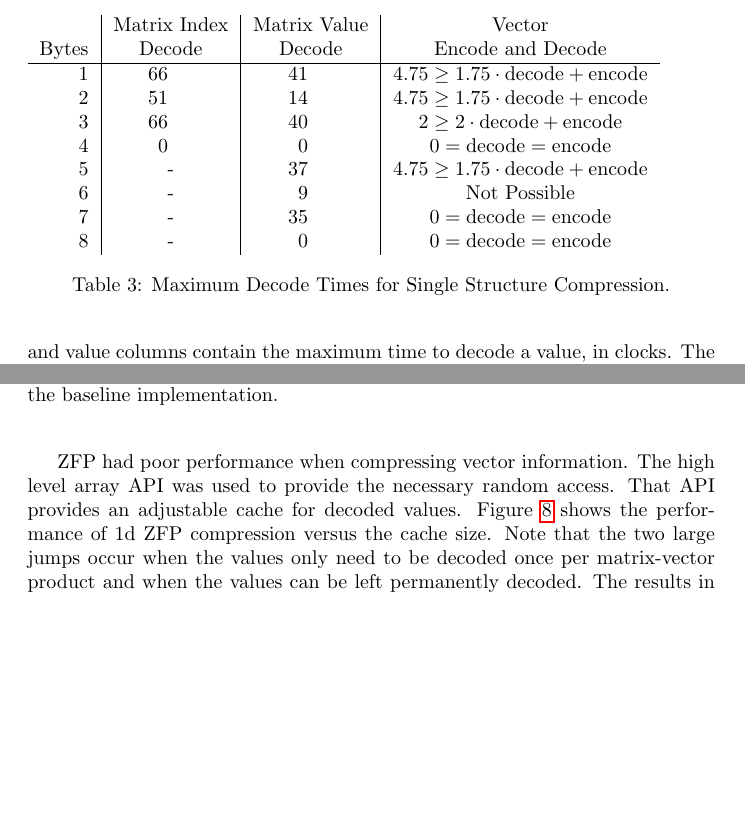
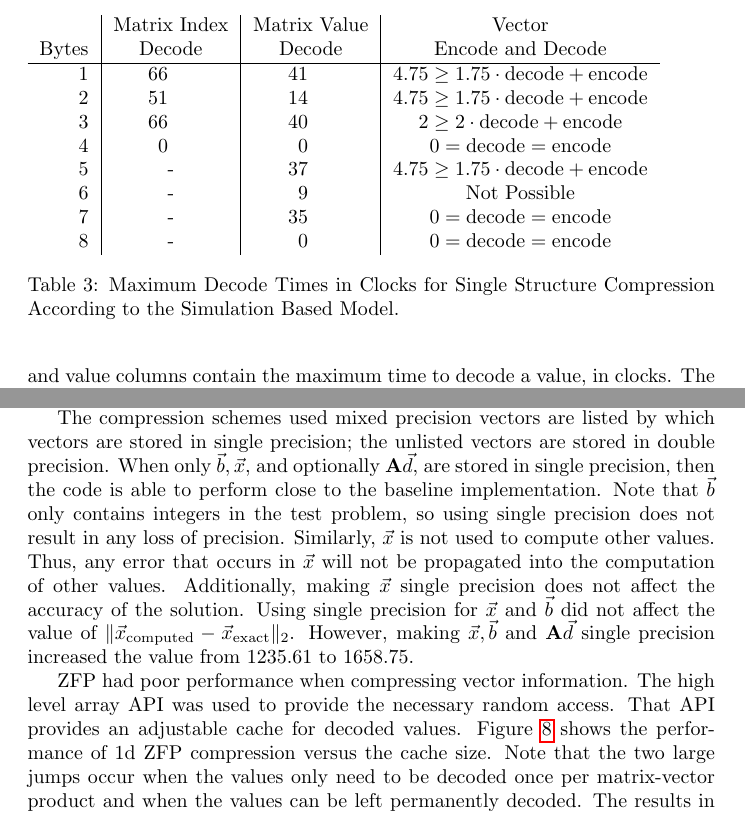
Before and after one commit to neil-lindquist/Undergrad-Thesis, a LaTeX thesis (thesis.tex, which reads figures/3.Models/singleCompTimings.tex, sections/4.Test Results.tex): two parts of pages 22 and 27 of 33 before the commit and two parts of pages 22 and 26 of 33 after it, joined at a grey line, cut so that both start at the same text, the shorter picture padded with empty space. Compiled offline with pdfLaTeX.

Commit message:
Improve vector timing information

```diff
--- a/figures/3.Models/singleCompTimings.tex
+++ b/figures/3.Models/singleCompTimings.tex
@@ -13,6 +13,6 @@
 		8 & {-} & 0 & \(0=\mathrm{decode}=\mathrm{encode}\)
 	\end{tabular}
 
-	\caption{Maximum Decode Times for Single Structure Compression.}
+	\caption{Maximum Decode Times in Clocks for Single Structure Compression According to the Simulation Based Model.}
 	\label{tab:models-singleComp}
 \end{table}
--- a/sections/4.Test Results.tex
+++ b/sections/4.Test Results.tex
@@ -45,6 +45,15 @@ This analysis is supported by the fact that none of the compression strategies t
 As shown in Table~\ref{tab:results-vec} and discussed in Section~\ref{sec:results-bounds}, vector compression was not successfully used to improve performance.
 However, certain combinations of single and double precision vector values were able to perform close to the baseline performance.
 These compression combinations were able to make improvements when combined with other compressions, as shown in Table~\ref{tab:results-combined-vec+mat}.
+
+The compression schemes used mixed precision vectors are listed by which vectors are stored in single precision; the unlisted vectors are stored in double precision.
+When only \(\vec{b}, \vec{x}\), and optionally \(\mat{A}\vec{d}\), are stored in single precision, then the code is able to perform close to the baseline implementation.
+Note that \(\vec{b}\) only contains integers in the test problem, so using single precision does not result in any loss of precision.
+Similarly, \(\vec{x}\) is not used to compute other values.
+Thus, any error that occurs in \(\vec{x}\) will not be propagated into the computation of other values.
+Additionally, making \(\vec{x}\) single precision does not affect the accuracy of the solution.
+Using single precision for \(\vec{x}\) and \(\vec{b}\) did not affect the value of \(\|\vec{x}_\text{computed} - \vec{x}_\text{exact}\|_2\).
+However, making \(\vec{x}, \vec{b}\) and \(\mat{A}\vec{d}\) single precision increased the value from 1235.61 to 1658.75.
 
 ZFP had poor performance when compressing vector information.
 The high level array API was used to provide the necessary random access.
```
Also changed, not shown: figures/4.Results/Vec.tex (+0 -4 lines), thesis.pdf, sections/4.Test Results.tex (12 more changed lines).
